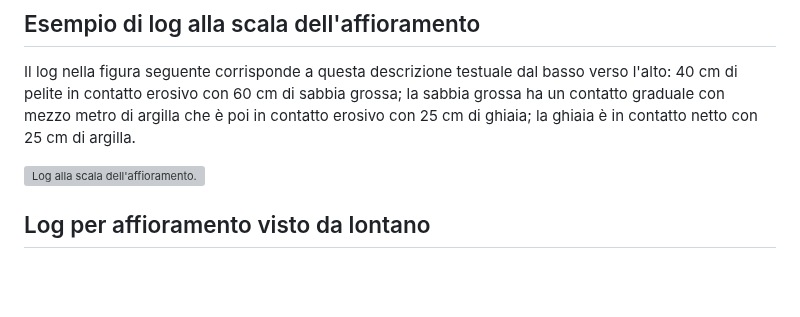
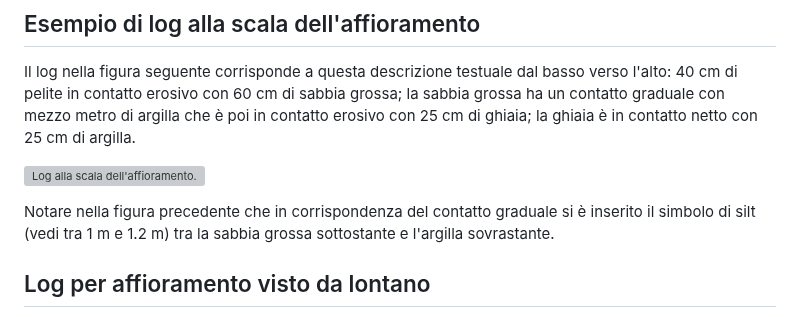
Before and after one commit to alessandro-gentilini/alessandro-gentilini.github.io, a Markdown page: geo/stratigrafia_e_sedimentologia/log_stratigrafico.md, the part around the change. Rendered like a GitHub page; blank space fills up the shorter version; grey boxes are pictures that could not be loaded.

Commit message:
aggiorno

```diff
--- a/geo/stratigrafia_e_sedimentologia/log_stratigrafico.md
+++ b/geo/stratigrafia_e_sedimentologia/log_stratigrafico.md
@@ -93,6 +93,8 @@ FU e CU si usano solamente alla scala dell'affioramento, non si usano per affior
 Il log nella figura seguente corrisponde a questa descrizione testuale dal basso verso l'alto: 40 cm di pelite in contatto erosivo con 60 cm di sabbia grossa; la sabbia grossa ha un contatto graduale con mezzo metro di argilla che è poi in contatto erosivo con 25 cm di ghiaia; la ghiaia è in contatto netto con 25 cm di argilla.
 
 ![Log alla scala dell'affioramento.](log_fig_3.png)
+
+Notare nella figura precedente che in corrispondenza del contatto graduale si è inserito il simbolo di silt (vedi tra 1 m e 1.2 m) tra la sabbia grossa sottostante e l'argilla sovrastante.
 
 ## Log per affioramento visto da lontano
 
```
